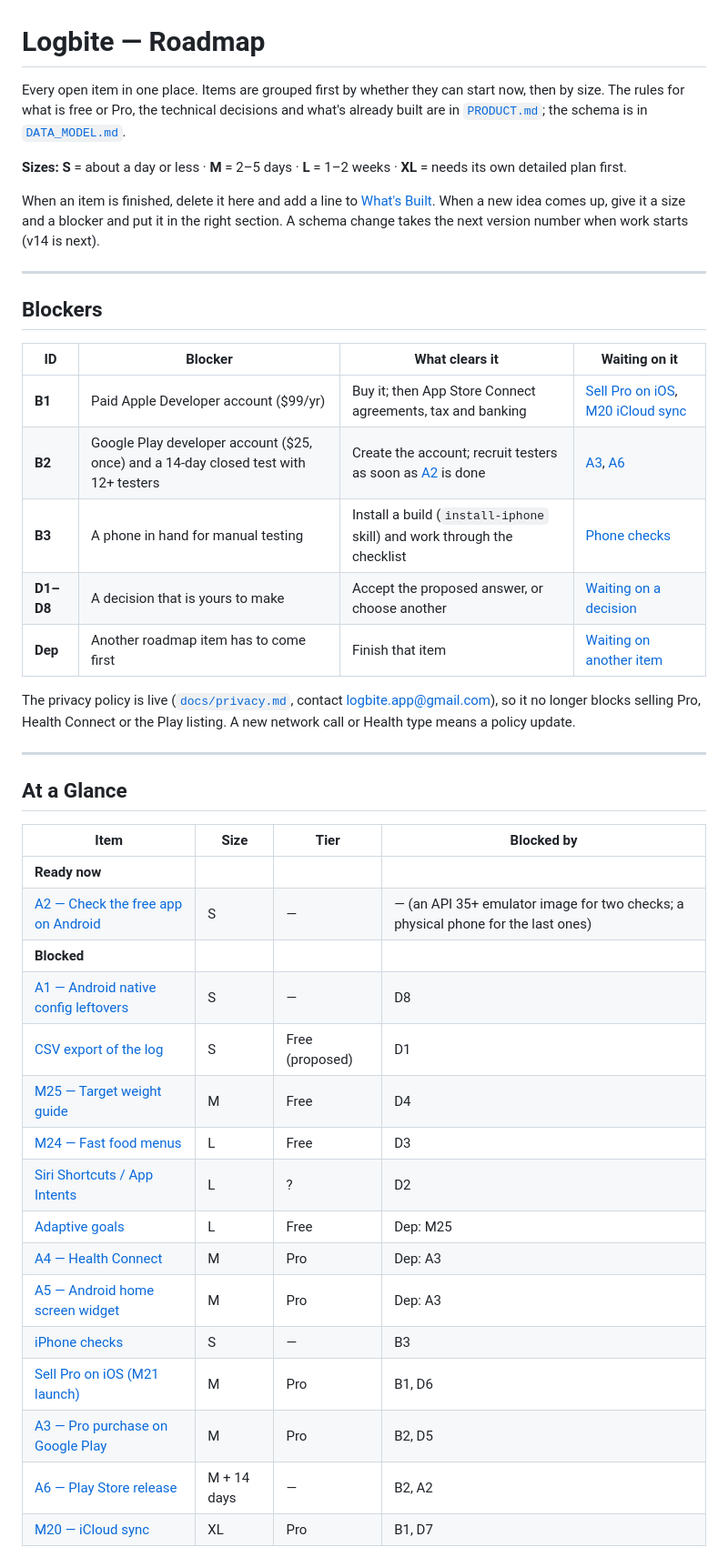
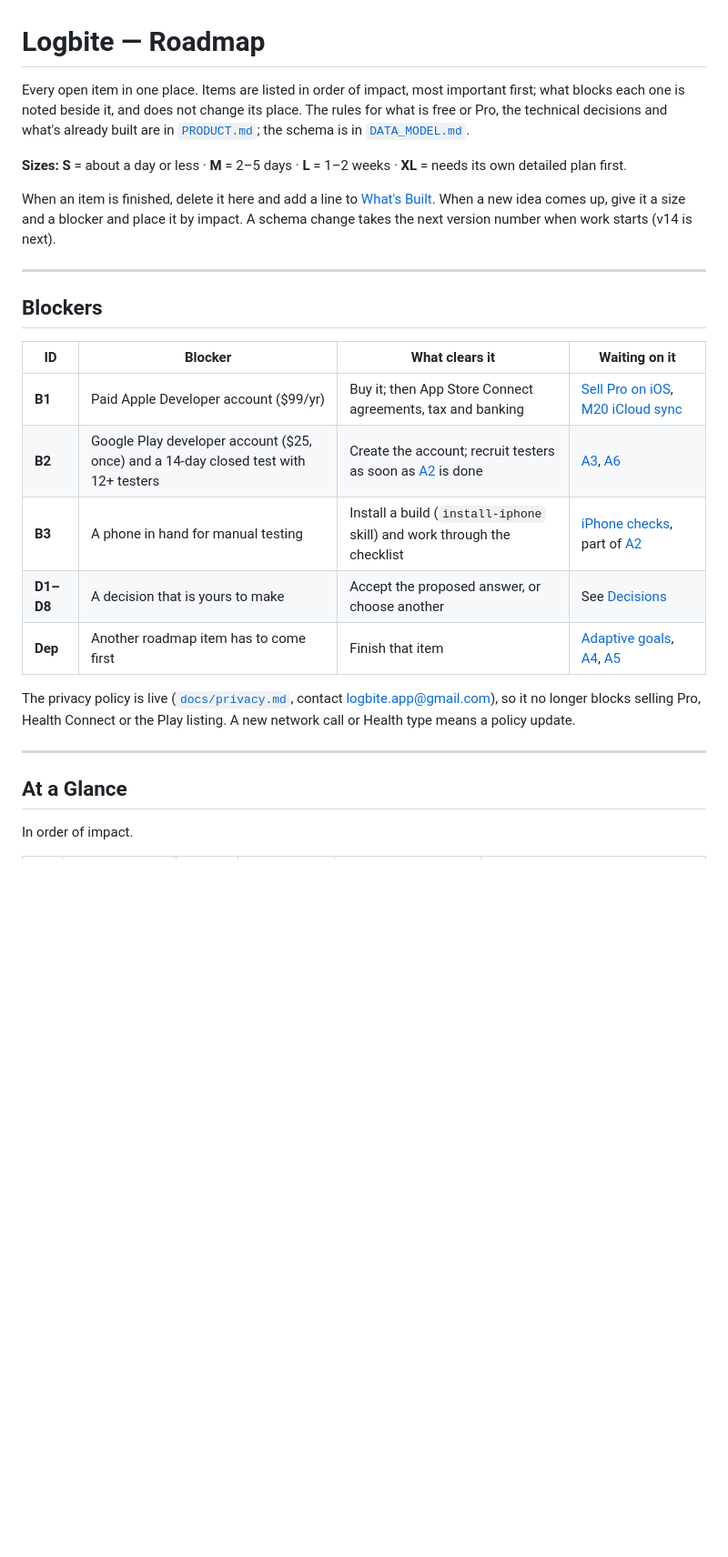
Before and after one commit to Andrew-A-Cruz/nutriton_project, a Markdown page: ROADMAP.md, the part around one of its changes. Shown at 91% size. Rendered like a GitHub page; blank space fills up the shorter version.

```diff
--- a/ROADMAP.md
+++ b/ROADMAP.md
@@ -1,10 +1,10 @@
 # Logbite — Roadmap
 
-Every open item in one place. Items are grouped first by whether they can start now, then by size. The rules for what is free or Pro, the technical decisions and what's already built are in [`PRODUCT.md`](./PRODUCT.md); the schema is in [`DATA_MODEL.md`](./DATA_MODEL.md).
+Every open item in one place. Items are listed in order of impact, most important first; what blocks each one is noted beside it, and does not change its place. The rules for what is free or Pro, the technical decisions and what's already built are in [`PRODUCT.md`](./PRODUCT.md); the schema is in [`DATA_MODEL.md`](./DATA_MODEL.md).
 
 **Sizes:** **S** = about a day or less · **M** = 2–5 days · **L** = 1–2 weeks · **XL** = needs its own detailed plan first.
 
-When an item is finished, delete it here and add a line to [What's Built](./PRODUCT.md#whats-built). When a new idea comes up, give it a size and a blocker and put it in the right section. A schema change takes the next version number when work starts (v14 is next).
+When an item is finished, delete it here and add a line to [What's Built](./PRODUCT.md#whats-built). When a new idea comes up, give it a size and a blocker and place it by impact. A schema change takes the next version number when work starts (v14 is next).
 
 ---
 
@@ -14,9 +14,9 @@ When an item is finished, delete it here and add a line to [What's Built](./PROD
 |---|---|---|---|
 | **B1** | Paid Apple Developer account ($99/yr) | Buy it; then App Store Connect agreements, tax and banking | [Sell Pro on iOS](#sell-pro-on-ios-m21-launch), [M20 iCloud sync](#m20--icloud-sync) |
 | **B2** | Google Play developer account ($25, once) and a 14-day closed test with 12+ testers | Create the account; recruit testers as soon as [A2](#a2--check-the-free-app-on-android) is done | [A3](#a3--pro-purchase-on-google-play), [A6](#a6--play-store-release) |
-| **B3** | A phone in hand for manual testing | Install a build (`install-iphone` skill) and work through the checklist | [Phone checks](#needs-a-phone-in-hand-b3) |
-| **D1–D8** | A decision that is yours to make | Accept the proposed answer, or choose another | [Waiting on a decision](#waiting-on-a-decision) |
-| **Dep** | Another roadmap item has to come first | Finish that item | [Waiting on another item](#waiting-on-another-item) |
+| **B3** | A phone in hand for manual testing | Install a build (`install-iphone` skill) and work through the checklist | [iPhone checks](#iphone-checks), part of [A2](#a2--check-the-free-app-on-android) |
+| **D1–D8** | A decision that is yours to make | Accept the proposed answer, or choose another | See [Decisions](#decisions) |
+| **Dep** | Another roadmap item has to come first | Finish that item | [Adaptive goals](#adaptive-goals), [A4](#a4--health-connect), [A5](#a5--android-home-screen-widget) |
 
 The privacy policy is live ([`docs/privacy.md`](./docs/privacy.md), contact logbite.app@gmail.com), so it no longer blocks selling Pro, Health Connect or the Play listing. A new network call or Health type means a policy update.
 
@@ -24,22 +24,5 @@ The privacy policy is live ([`docs/privacy.md`](./docs/privacy.md), contact logb
 
 ## At a Glance
 
-| Item | Size | Tier | Blocked by |
-|---|---|---|---|
-| **Ready now** | | | |
-| [A2 — Check the free app on Android](#a2--check-the-free-app-on-android) | S | — | — (an API 35+ emulator image for two checks; a physical phone for the last ones) |
-| **Blocked** | | | |
-| [A1 — Android native config leftovers](#a1--android-native-config-leftovers) | S | — | D8 |
-| [CSV export of the log](#csv-export-of-the-log) | S | Free (proposed) | D1 |
-| [M25 — Target weight guide](#m25--target-weight-guide) | M | Free | D4 |
-| [M24 — Fast food menus](#m24--fast-food-menus) | L | Free | D3 |
-| [Siri Shortcuts / App Intents](#siri-shortcuts--app-intents) | L | ? | D2 |
-| [Adaptive goals](#adaptive-goals) | L | Free | Dep: M25 |
-| [A4 — Health Connect](#a4--health-connect) | M | Pro | Dep: A3 |
-| [A5 — Android home screen widget](#a5--android-home-screen-widget) | M | Pro | Dep: A3 |
-| [iPhone checks](#iphone-checks) | S | — | B3 |
-| [Sell Pro on iOS (M21 launch)](#sell-pro-on-ios-m21-launch) | M | Pro | B1, D6 |
-| [A3 — Pro purchase on Google Play](#a3--pro-purchase-on-google-play) | M | Pro | B2, D5 |
-| [A6 — Play Store release](#a6--play-store-release) | M + 14 days | — | B2, A2 |
-| [M20 — iCloud sync](#m20--icloud-sync) | XL | Pro | B1, D7 |
+In order of impact.
 
```
Also changed, not shown: other parts of ROADMAP.md (+111 -104 lines), M24_FAST_FOOD_MENUS_PLAN.md (added, +346 -0 lines).
